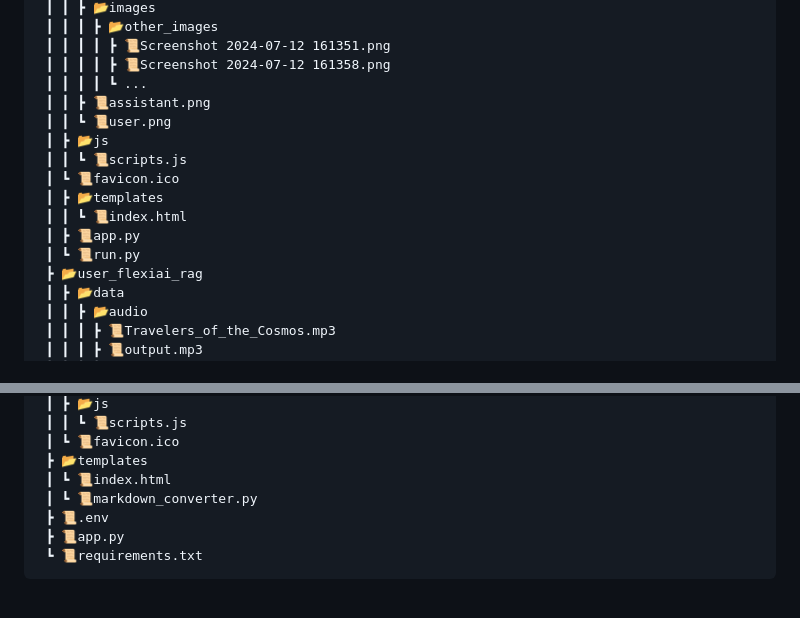
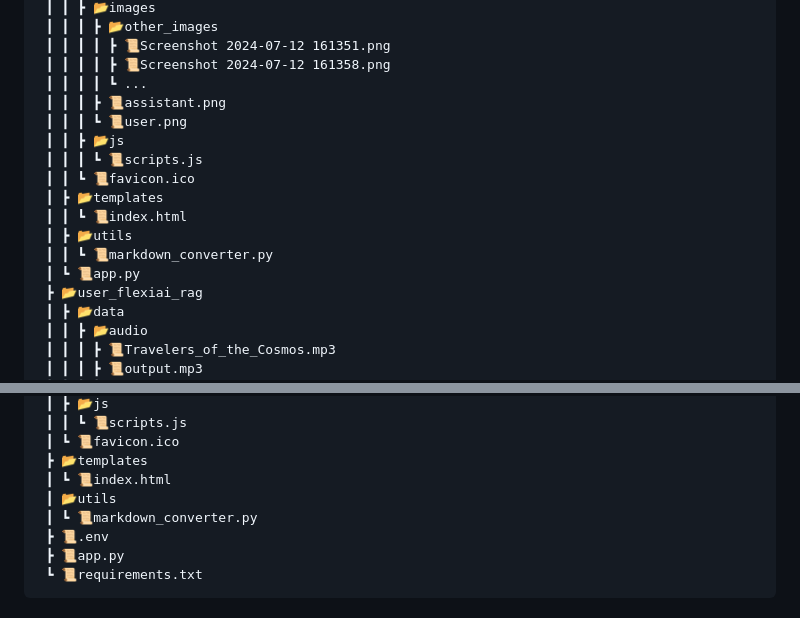
Before and after one commit to FellowTraveler/flexiai, a Markdown page: docs/project_mapping.md, 2 parts joined by grey strips. Rendered like a GitHub page.

```diff
--- a/docs/project_mapping.md
+++ b/docs/project_mapping.md
@@ -111,15 +111,16 @@ This document provides a comprehensive overview and mapping of the FlexiAI proje
  ┃ ┃ ┃ ┃ ┣ 📜Screenshot 2024-07-12 161351.png
  ┃ ┃ ┃ ┃ ┣ 📜Screenshot 2024-07-12 161358.png
  ┃ ┃ ┃ ┃ ┗ ...
- ┃ ┃ ┣ 📜assistant.png
- ┃ ┃ ┗ 📜user.png
- ┃ ┣ 📂js
- ┃ ┃ ┗ 📜scripts.js
- ┃ ┗ 📜favicon.ico
+ ┃ ┃ ┃ ┣ 📜assistant.png
+ ┃ ┃ ┃ ┗ 📜user.png
+ ┃ ┃ ┣ 📂js
+ ┃ ┃ ┃ ┗ 📜scripts.js
+ ┃ ┃ ┗ 📜favicon.ico
  ┃ ┣ 📂templates
  ┃ ┃ ┗ 📜index.html
- ┃ ┣ 📜app.py
- ┃ ┗ 📜run.py
+ ┃ ┣ 📂utils
+ ┃ ┃ ┗ 📜markdown_converter.py
+ ┃ ┗ 📜app.py
  ┣ 📂user_flexiai_rag
  ┃ ┣ 📂data
  ┃ ┃ ┣ 📂audio
@@ -220,6 +221,7 @@ This document provides a comprehensive overview and mapping of the FlexiAI proje
  ┃ ┗ 📜favicon.ico
  ┣ 📂templates
  ┃ ┗ 📜index.html
+ ┃ 📂utils
  ┃ ┗ 📜markdown_converter.py
  ┣ 📜.env
  ┣ 📜app.py
```
